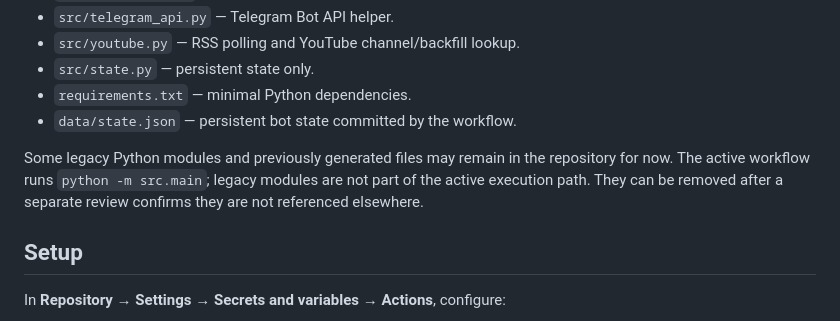
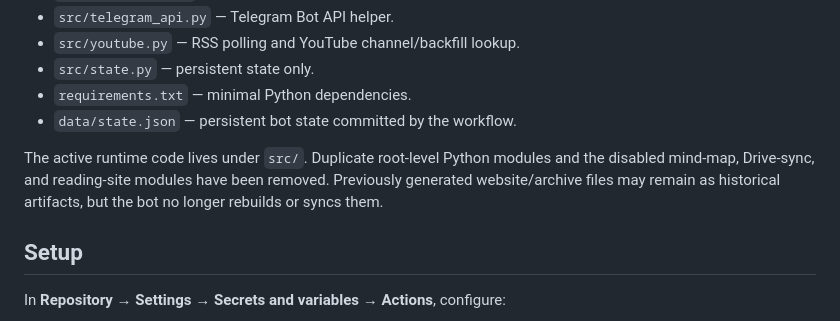
Before and after one commit to nicole99506-oss/HappyBirthdayKwongYoutubeBriefBot, a Markdown page: README.md, the part around the change. GitHub-like rendering.

Commit message:
docs: reflect removal of legacy and disabled modules

```diff
--- a/README.md
+++ b/README.md
@@ -27,7 +27,7 @@ It no longer generates mind maps, saves per-video summary archives, syncs Google
 - `requirements.txt` — minimal Python dependencies.
 - `data/state.json` — persistent bot state committed by the workflow.
 
-Some legacy Python modules and previously generated files may remain in the repository for now. The active workflow runs `python -m src.main`; legacy modules are not part of the active execution path. They can be removed after a separate review confirms they are not referenced elsewhere.
+The active runtime code lives under `src/`. Duplicate root-level Python modules and the disabled mind-map, Drive-sync, and reading-site modules have been removed. Previously generated website/archive files may remain as historical artifacts, but the bot no longer rebuilds or syncs them.
 
 ## Setup
 
```
